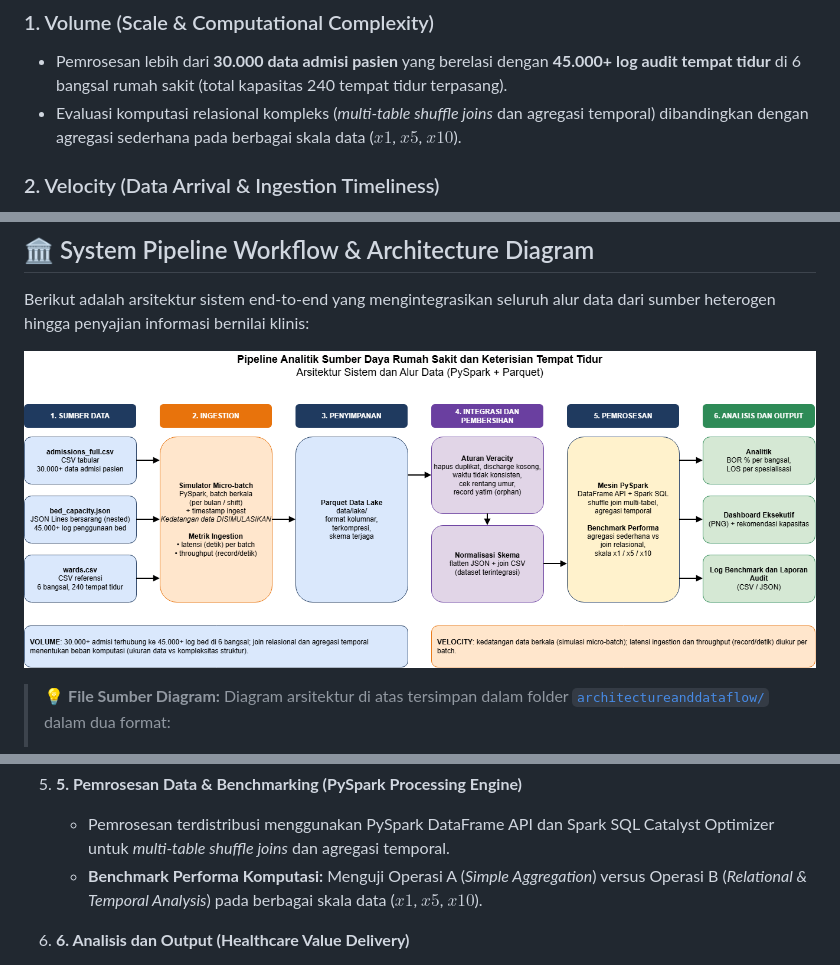
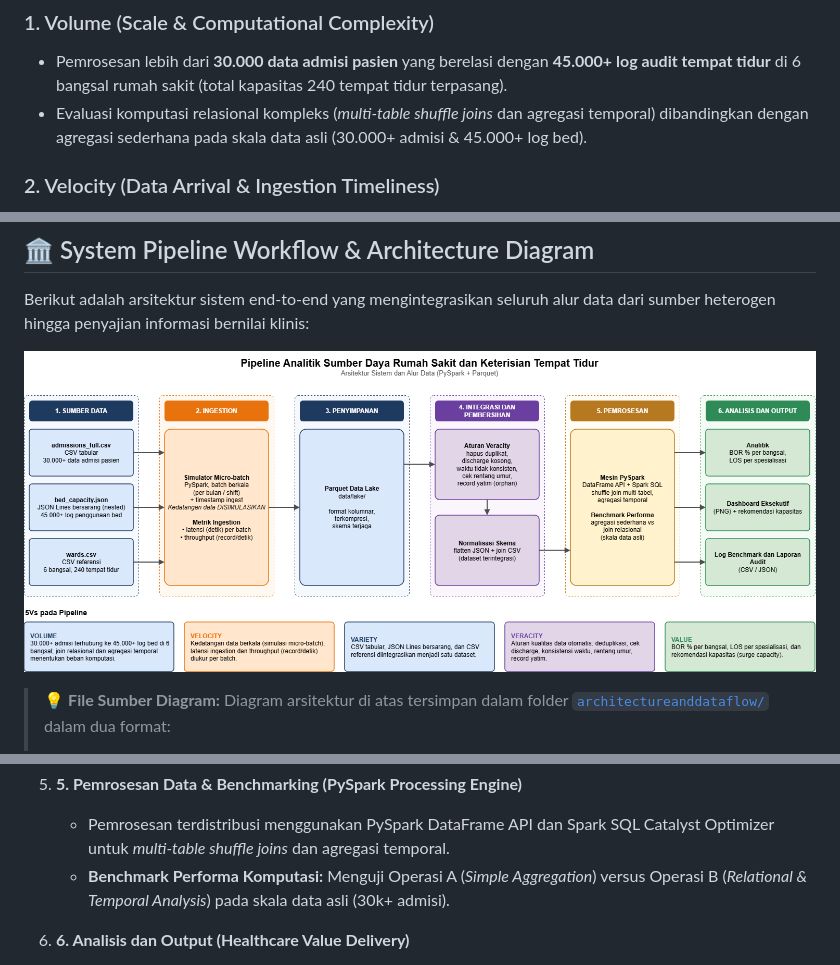
Before and after one commit to hendramhs/BigData-Hospital-Resource-Utilisation, a Markdown page: README.md, 3 parts joined by grey strips. Drawn GitHub-style; pictures changed too: architectureanddataflow/Arsitektur_BigData_Hospital_Utilisation.drawio.png.

Commit message:
docs(arch): update system architecture and pipeline documentation

```diff
--- a/README.md
+++ b/README.md
@@ -46,7 +46,7 @@ Sistem ini dirancang dengan menerapkan prinsip **5Vs of Big Data**:
 
 ### 1. Volume (Scale & Computational Complexity)
 * Pemrosesan lebih dari **30.000 data admisi pasien** yang berelasi dengan **45.000+ log audit tempat tidur** di 6 bangsal rumah sakit (total kapasitas 240 tempat tidur terpasang).
-* Evaluasi komputasi relasional kompleks (*multi-table shuffle joins* dan agregasi temporal) dibandingkan dengan agregasi sederhana pada berbagai skala data ($x1$, $x5$, $x10$).
+* Evaluasi komputasi relasional kompleks (*multi-table shuffle joins* dan agregasi temporal) dibandingkan dengan agregasi sederhana pada skala data asli (30.000+ admisi & 45.000+ log bed).
 
 ### 2. Velocity (Data Arrival & Ingestion Timeliness)
 * Simulasi aliran data berkala (*periodic batch ingestion*) per periode bulan/shift.
@@ -104,7 +104,7 @@ Berikut adalah arsitektur sistem end-to-end yang mengintegrasikan seluruh alur d
 
 5. **5. Pemrosesan Data & Benchmarking (PySpark Processing Engine)**
    * Pemrosesan terdistribusi menggunakan PySpark DataFrame API dan Spark SQL Catalyst Optimizer untuk *multi-table shuffle joins* dan agregasi temporal.
-   * **Benchmark Performa Komputasi:** Menguji Operasi A (*Simple Aggregation*) versus Operasi B (*Relational & Temporal Analysis*) pada berbagai skala data ($x1$, $x5$, $x10$).
+   * **Benchmark Performa Komputasi:** Menguji Operasi A (*Simple Aggregation*) versus Operasi B (*Relational & Temporal Analysis*) pada skala data asli (30k+ admisi).
 
 6. **6. Analisis dan Output (Healthcare Value Delivery)**
    * **Analitik Klinis:** Kalkulasi indikator harian **Bed Occupancy Rate (BOR %)** per bangsal dan **Length of Stay (LOS)** per spesialisasi medis.
```
Also changed, not shown: 2 other files.
